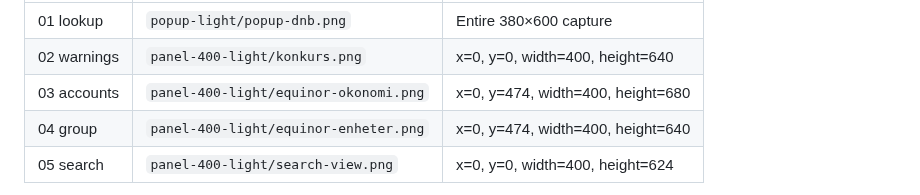
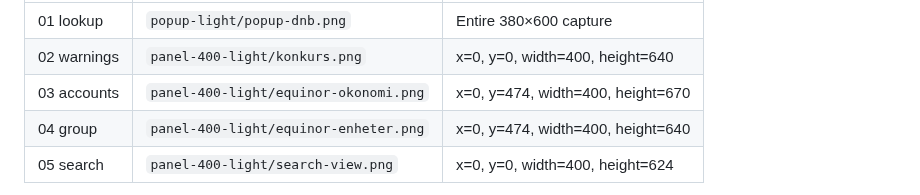
Before and after one commit to ikkeseb/brreg-snap, a Markdown page: docs/screenshots/README.md, the part around the change. Rendered like a GitHub page.

Commit message:
docs(screenshots): end image 03's crop above the trend's open-data line

```diff
--- a/docs/screenshots/README.md
+++ b/docs/screenshots/README.md
@@ -21,7 +21,7 @@ the captured text or data.
 |---|---|---|
 | 01 lookup | `popup-light/popup-dnb.png` | Entire 380×600 capture |
 | 02 warnings | `panel-400-light/konkurs.png` | x=0, y=0, width=400, height=640 |
-| 03 accounts | `panel-400-light/equinor-okonomi.png` | x=0, y=474, width=400, height=680 |
+| 03 accounts | `panel-400-light/equinor-okonomi.png` | x=0, y=474, width=400, height=670 |
 | 04 group | `panel-400-light/equinor-enheter.png` | x=0, y=474, width=400, height=640 |
 | 05 search | `panel-400-light/search-view.png` | x=0, y=0, width=400, height=624 |
 
```
Also changed, not shown: docs/screenshots/03-accounts.png.
